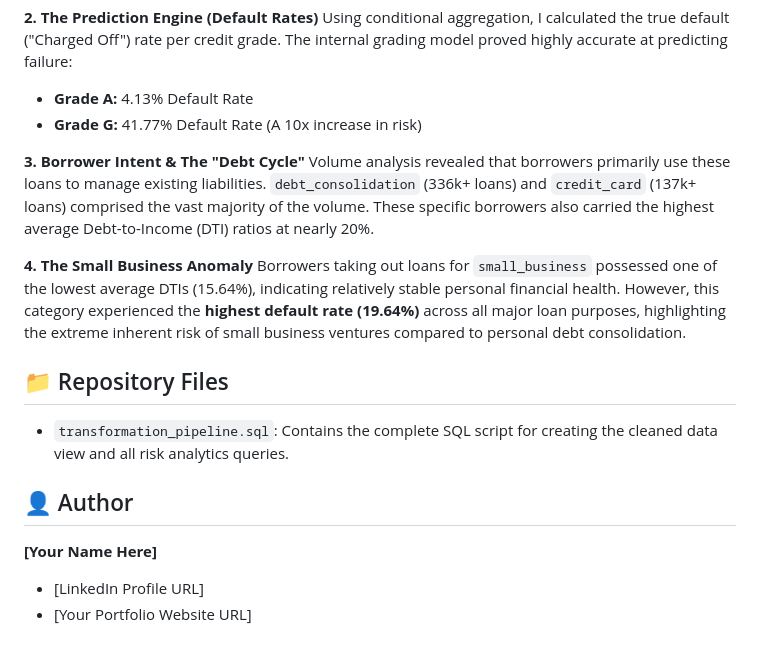
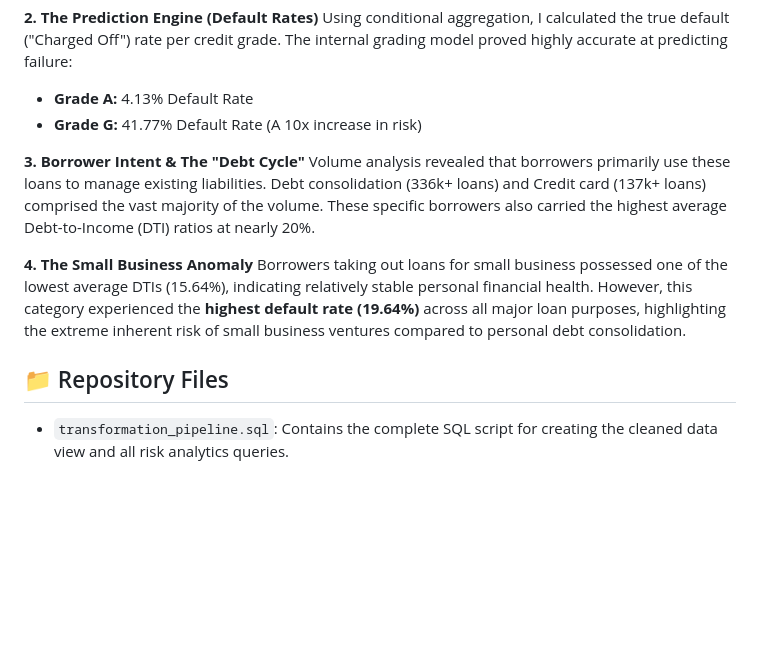
Before and after one commit to prayagsportfolio/Portfolio, a Markdown page: Data Engineering & Risk Analytics: Accepted Loans Dataset/readme.md, the part around the change. GitHub-like rendering; blank space fills up the shorter version.

```diff
--- a/Data Engineering & Risk Analytics: Accepted Loans Dataset/readme.md
+++ b/Data Engineering & Risk Analytics: Accepted Loans Dataset/readme.md
@@ -36,15 +36,10 @@ Using conditional aggregation, I calculated the true default ("Charged Off") rat
 * **Grade G:** 41.77% Default Rate (A 10x increase in risk)
 
 **3. Borrower Intent & The "Debt Cycle"**
-Volume analysis revealed that borrowers primarily use these loans to manage existing liabilities. `debt_consolidation` (336k+ loans) and `credit_card` (137k+ loans) comprised the vast majority of the volume. These specific borrowers also carried the highest average Debt-to-Income (DTI) ratios at nearly 20%.
+Volume analysis revealed that borrowers primarily use these loans to manage existing liabilities. Debt consolidation (336k+ loans) and Credit card (137k+ loans) comprised the vast majority of the volume. These specific borrowers also carried the highest average Debt-to-Income (DTI) ratios at nearly 20%.
 
 **4. The Small Business Anomaly**
-Borrowers taking out loans for `small_business` possessed one of the lowest average DTIs (15.64%), indicating relatively stable personal financial health. However, this category experienced the **highest default rate (19.64%)** across all major loan purposes, highlighting the extreme inherent risk of small business ventures compared to personal debt consolidation.
+Borrowers taking out loans for small business possessed one of the lowest average DTIs (15.64%), indicating relatively stable personal financial health. However, this category experienced the **highest default rate (19.64%)** across all major loan purposes, highlighting the extreme inherent risk of small business ventures compared to personal debt consolidation.
 
 ## 📁 Repository Files
 * `transformation_pipeline.sql`: Contains the complete SQL script for creating the cleaned data view and all risk analytics queries.
-
-## 👤 Author
-**[Your Name Here]**
-* [LinkedIn Profile URL]
-* [Your Portfolio Website URL]
```
